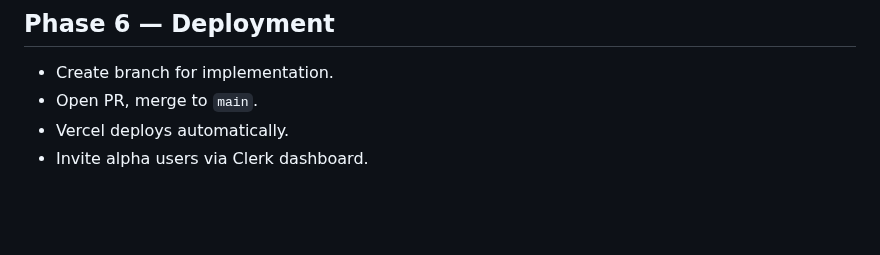
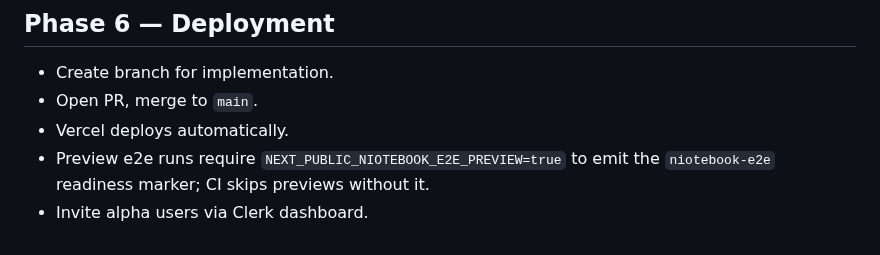
Before and after one commit to Akram012388/niotebook_v0.2, a Markdown page: docs/clerk-auth-alpha.md, the part around the change. Drawn GitHub-style; blank space fills up the shorter version.

Commit message:
docs: note e2e preview readiness

```diff
--- a/docs/clerk-auth-alpha.md
+++ b/docs/clerk-auth-alpha.md
@@ -112,4 +112,6 @@ Manual checks:
 - Create branch for implementation.
 - Open PR, merge to `main`.
 - Vercel deploys automatically.
+- Preview e2e runs require `NEXT_PUBLIC_NIOTEBOOK_E2E_PREVIEW=true` to emit the
+  `niotebook-e2e` readiness marker; CI skips previews without it.
 - Invite alpha users via Clerk dashboard.
```
Also changed, not shown: docs/plan.md (+1 -0 lines).
